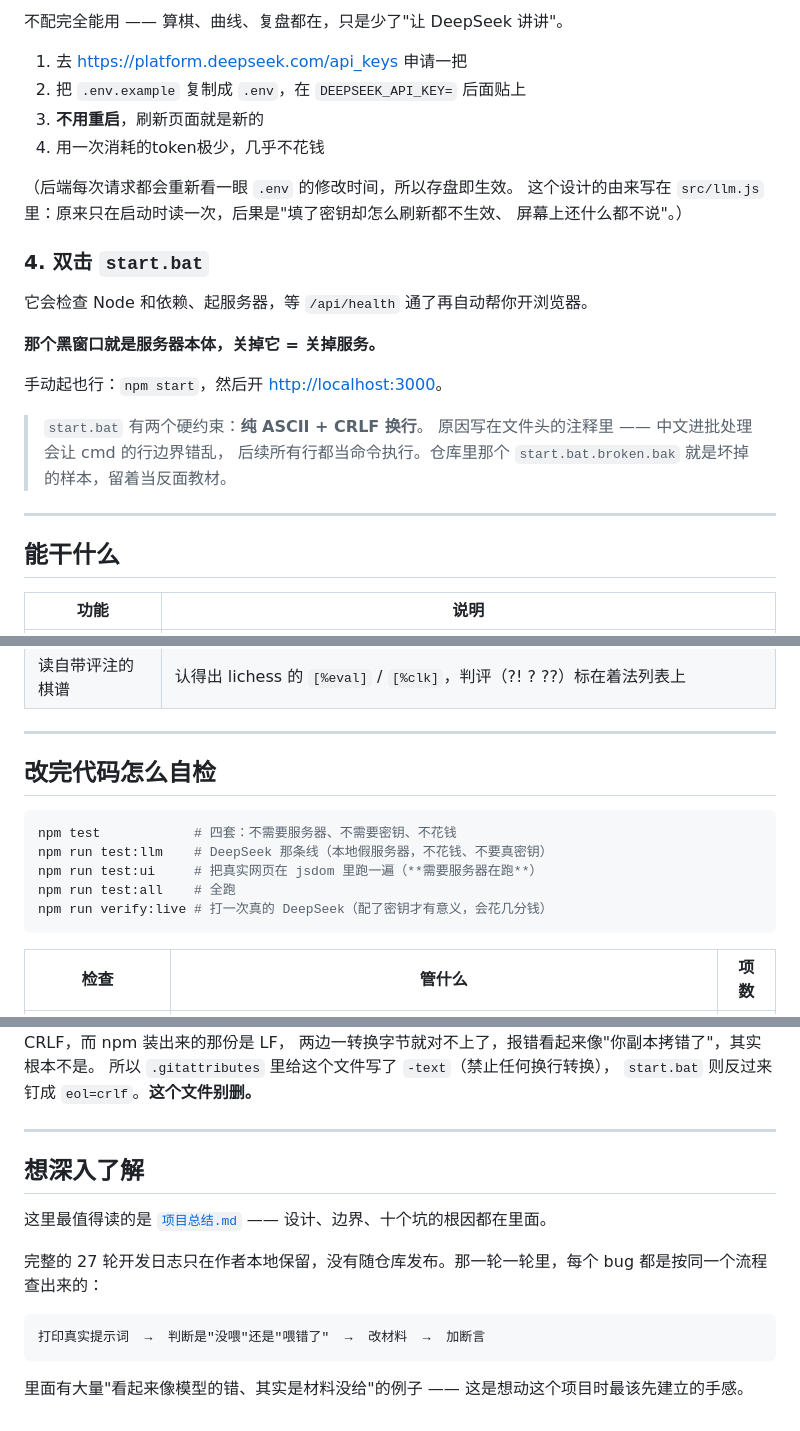
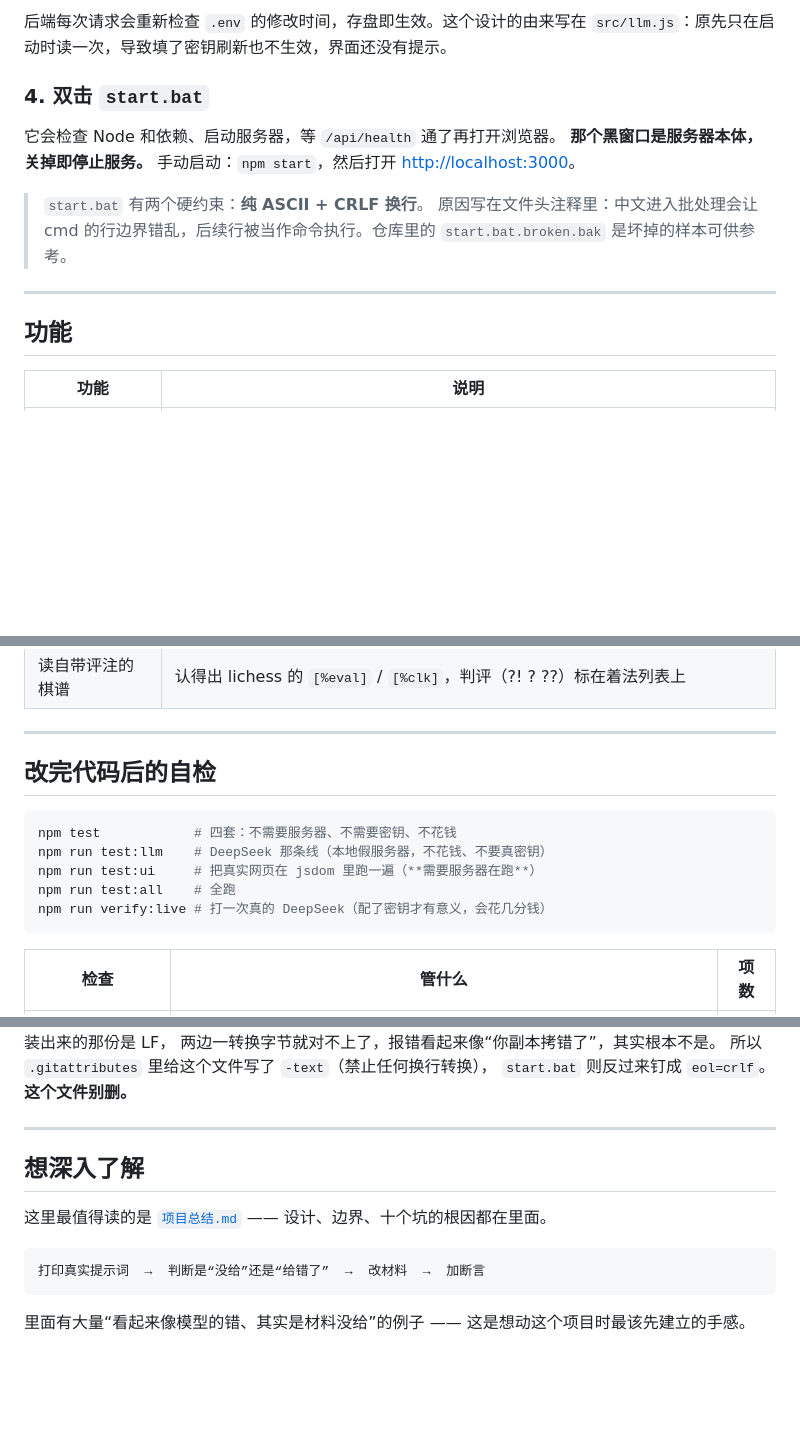
Before and after one commit to Btpp123/DeepFish, a Markdown page: README.md, 3 parts joined by grey strips. Drawn GitHub-style; blank space fills up the shorter version.

````diff
--- a/README.md
+++ b/README.md
@@ -79,31 +58,16 @@ npm install
 
-不配完全能用 —— 算棋、曲线、复盘都在，只是少了"让 DeepSeek 讲讲"。
-
-1. 去 <https://platform.deepseek.com/api_keys> 申请一把
-2. 把 `.env.example` 复制成 `.env`，在 `DEEPSEEK_API_KEY=` 后面贴上
-3. **不用重启**，刷新页面就是新的
-4. 用一次消耗的token极少，几乎不花钱
-
-（后端每次请求都会重新看一眼 `.env` 的修改时间，所以存盘即生效。
-这个设计的由来写在 `src/llm.js` 里：原来只在启动时读一次，后果是"填了密钥却怎么刷新都不生效、
-屏幕上还什么都不说"。）
+后端每次请求会重新检查 `.env` 的修改时间，存盘即生效。这个设计的由来写在 `src/llm.js`：原先只在启动时读一次，导致填了密钥刷新也不生效，界面还没有提示。
 
 ### 4. 双击 `start.bat`
-
-它会检查 Node 和依赖、起服务器，等 `/api/health` 通了再自动帮你开浏览器。
-
-**那个黑窗口就是服务器本体，关掉它 = 关掉服务。**
-
-手动起也行：`npm start`，然后开 <http://localhost:3000>。
+它会检查 Node 和依赖、启动服务器，等 `/api/health` 通了再打开浏览器。
+**那个黑窗口是服务器本体，关掉即停止服务。**
+手动启动：`npm start`，然后打开 [http://localhost:3000](http://localhost:3000)。
 
 > `start.bat` 有两个硬约束：**纯 ASCII + CRLF 换行**。
-> 原因写在文件头的注释里 —— 中文进批处理会让 cmd 的行边界错乱，
-> 后续所有行都当命令执行。仓库里那个 `start.bat.broken.bak` 就是坏掉的样本，留着当反面教材。
+> 原因写在文件头注释里：中文进入批处理会让 cmd 的行边界错乱，后续行被当作命令执行。仓库里的 `start.bat.broken.bak` 是坏掉的样本可供参考。
 
 ---
-
-## 能干什么
-
+## 功能
 | 功能 | 说明 |
 |---|---|
 | 载入棋谱 | 粘 PGN，或者用内置示例：三个小示例（愚人将杀 / 学者将杀 / 歌剧院之局）+ 三个真对局（样例一 / 二 / 三，鼠标停上去能看到各自是什么棋、该看哪一步） |
@@ -116,9 +80,7 @@ npm install
 | 读自带评注的棋谱 | 认得出 lichess 的 `[%eval]` / `[%clk]`，判评（?! ? ??）标在着法列表上 |
 
 ---
-
-## 改完代码怎么自检
-
+## 改完代码后的自检
 ```bash
 npm test            # 四套：不需要服务器、不需要密钥、不花钱
 npm run test:llm    # DeepSeek 那条线（本地假服务器，不花钱、不要真密钥）
@@ -126,7 +88,6 @@ npm run test:ui     # 把真实网页在 jsdom 里跑一遍（**需要服务器
 npm run test:all    # 全跑
 npm run verify:live # 打一次真的 DeepSeek（配了密钥才有意义，会花几分钱）
 ```
-
 | 检查 | 管什么 | 项数 |
 |---|---|---|
 | `verify-pgn.js` | 棋谱解析：带评注的棋谱、无评注 + 升变将杀、变着、NAG、FEN 头、畸形输入、**前后端 chess.js 副本字节一致** | 121 |
@@ -229,18 +173,12 @@ verify-live.js           配好密钥之后的一次真连通检查
 git 在 Windows 上默认会把文件转成 CRLF，而 npm 装出来的那份是 LF，
-两边一转换字节就对不上了，报错看起来像"你副本拷错了"，其实根本不是。
+两边一转换字节就对不上了，报错看起来像“你副本拷错了”，其实根本不是。
 所以 `.gitattributes` 里给这个文件写了 `-text`（禁止任何换行转换），
 `start.bat` 则反过来钉成 `eol=crlf`。**这个文件别删。**
 
 ---
-
 ## 想深入了解
-
 这里最值得读的是 [`项目总结.md`](项目总结.md) —— 设计、边界、十个坑的根因都在里面。
-
-完整的 27 轮开发日志只在作者本地保留，没有随仓库发布。那一轮一轮里，每个 bug 都是按同一个流程查出来的：
-
 ```
-打印真实提示词  →  判断是"没喂"还是"喂错了"  →  改材料  →  加断言
+打印真实提示词  →  判断是“没给”还是“给错了”  →  改材料  →  加断言
 ```
-
-里面有大量"看起来像模型的错、其实是材料没给"的例子 —— 这是想动这个项目时最该先建立的手感。
+里面有大量“看起来像模型的错、其实是材料没给”的例子 —— 这是想动这个项目时最该先建立的手感。
````
Also changed, not shown: other parts of README.md (+53 -91 lines), 项目总结.md (+87 -129 lines).
